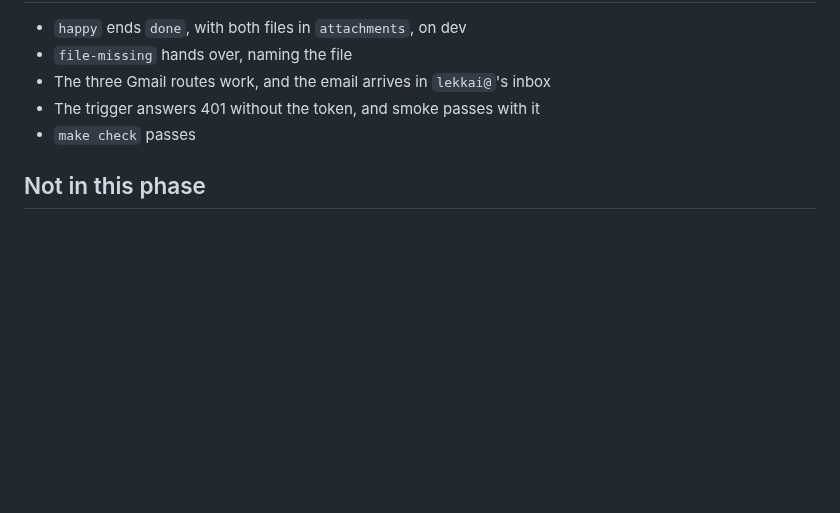
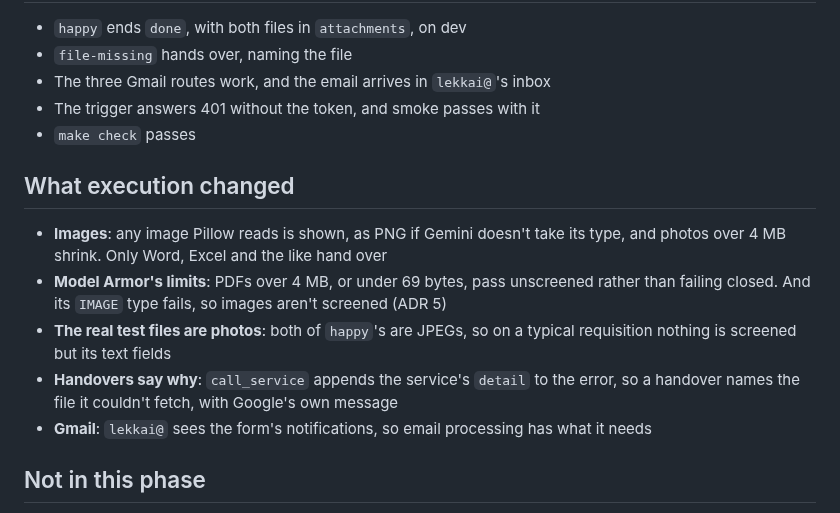
Before and after one commit to tinopetros/lekka-ourfos, a Markdown page: docs/phase6/tdd.md, the part around the change. Drawn GitHub-style; blank space fills up the shorter version.

Commit message:
tdd: what execution changed

```diff
--- a/docs/phase6/tdd.md
+++ b/docs/phase6/tdd.md
@@ -151,6 +151,14 @@ make workspace ROUTE=send BODY='{"subject": "ourfos setup check", "body": "hello
 - The trigger answers 401 without the token, and smoke passes with it
 - `make check` passes
 
+## What execution changed
+
+- **Images**: any image Pillow reads is shown, as PNG if Gemini doesn't take its type, and photos over 4 MB shrink. Only Word, Excel and the like hand over
+- **Model Armor's limits**: PDFs over 4 MB, or under 69 bytes, pass unscreened rather than failing closed. And its `IMAGE` type fails, so images aren't screened (ADR 5)
+- **The real test files are photos**: both of `happy`'s are JPEGs, so on a typical requisition nothing is screened but its text fields
+- **Handovers say why**: `call_service` appends the service's `detail` to the error, so a handover names the file it couldn't fetch, with Google's own message
+- **Gmail**: `lekkai@` sees the form's notifications, so email processing has what it needs
+
 ## Not in this phase
 
 - Processing email: finding the form's thread, replies, who they go to
```
